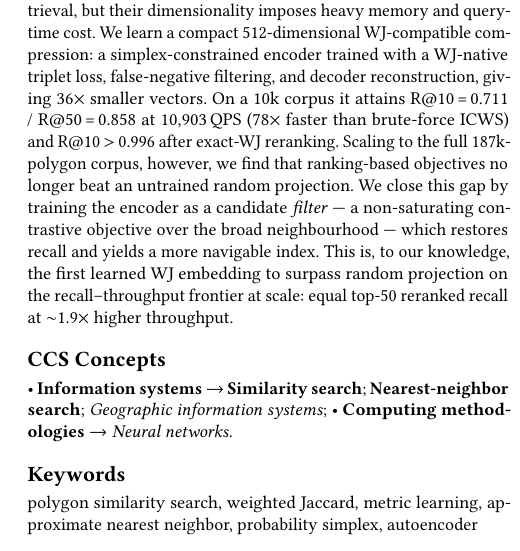
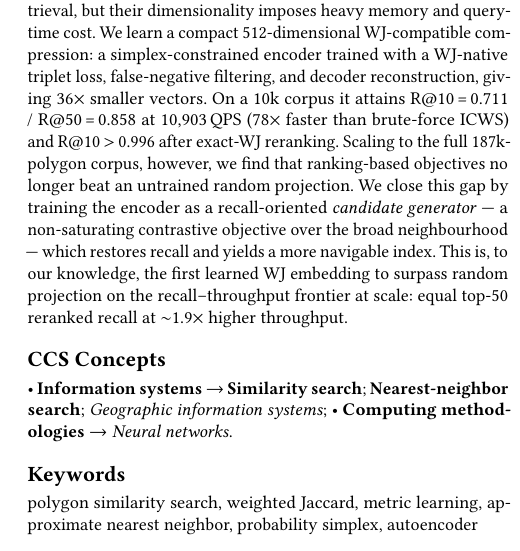
Before and after one commit to ruban-ai/polygon-ann-ml-embeddings, a LaTeX paper (paper/main.tex): part of one column of page 1 of 5, cut so that both start at the same text. Compiled offline with pdfLaTeX.

Commit message:
auto: main.tex

```diff
--- a/paper/main.tex
+++ b/paper/main.tex
@@ -71,9 +71,10 @@ corpus it attains R@10\,=\,0.711 / R@50\,=\,0.858 at 10{,}903\,QPS (78$\times$
 faster than brute-force ICWS) and R@10\,$>$\,0.996 after exact-WJ reranking.
 Scaling to the full 187k-polygon corpus, however, we find that ranking-based
 objectives no longer beat an untrained random projection. We close this gap by
-training the encoder as a candidate \emph{filter} --- a non-saturating contrastive
-objective over the broad neighbourhood --- which restores recall and yields a more
-navigable index. This is, to our knowledge, the first learned WJ embedding to
+training the encoder as a recall-oriented \emph{candidate generator} --- a
+non-saturating contrastive objective over the broad neighbourhood --- which
+restores recall and yields a more navigable index. This is, to our knowledge, the
+first learned WJ embedding to
 surpass random projection on the recall--throughput frontier at scale: equal
 top-50 reranked recall at $\sim$1.9$\times$ higher throughput.
 \end{abstract}
```
